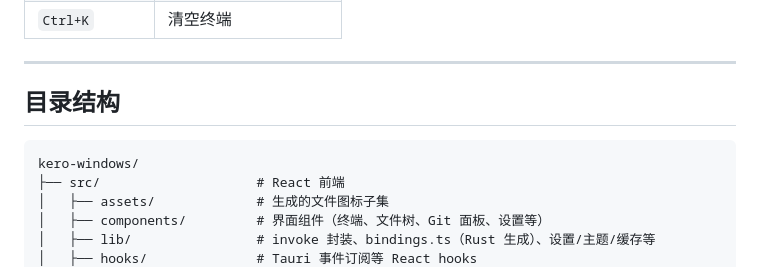
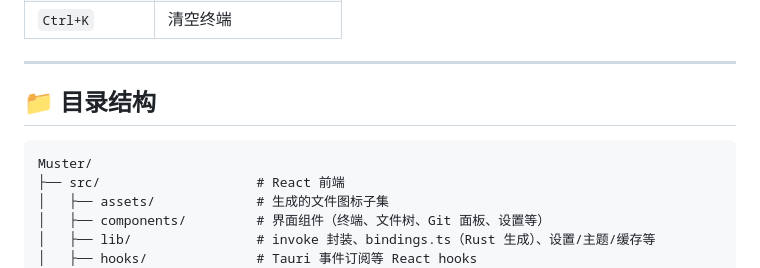
Before and after one commit to JinMXu/Muster, a Markdown page: README.md, the part around one of its changes. GitHub-like rendering.

````diff
--- a/README.md
+++ b/README.md
@@ -293,10 +321,10 @@ muster usage --view coverage           # 26 种 agent 的数据源覆盖
 
 ---
 
-## 目录结构
+## 📁 目录结构
 
 ```
-kero-windows/
+Muster/
 ├── src/                    # React 前端
 │   ├── assets/             # 生成的文件图标子集
 │   ├── components/         # 界面组件（终端、文件树、Git 面板、设置等）
````
Also changed, not shown: other parts of README.md (+64 -22 lines), docs/screenshots/main-window.png.
